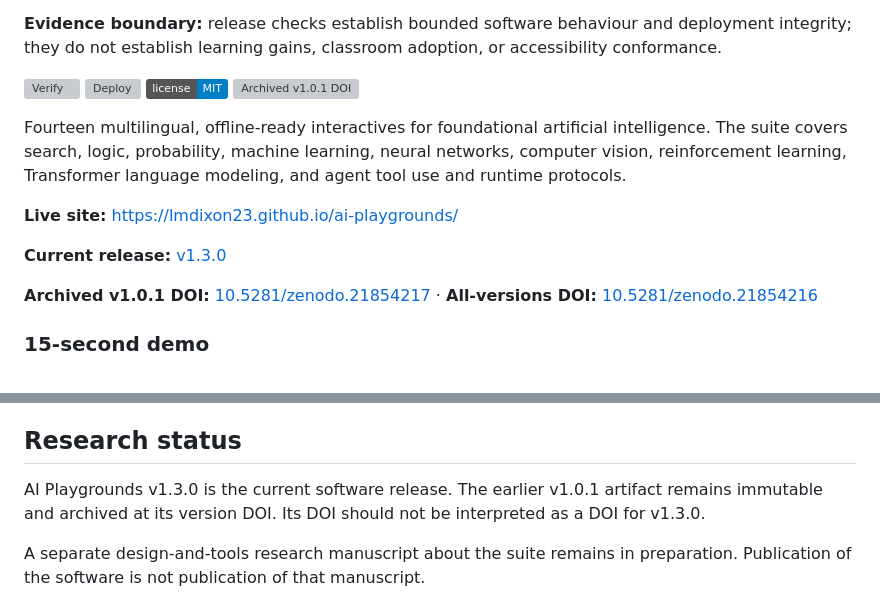
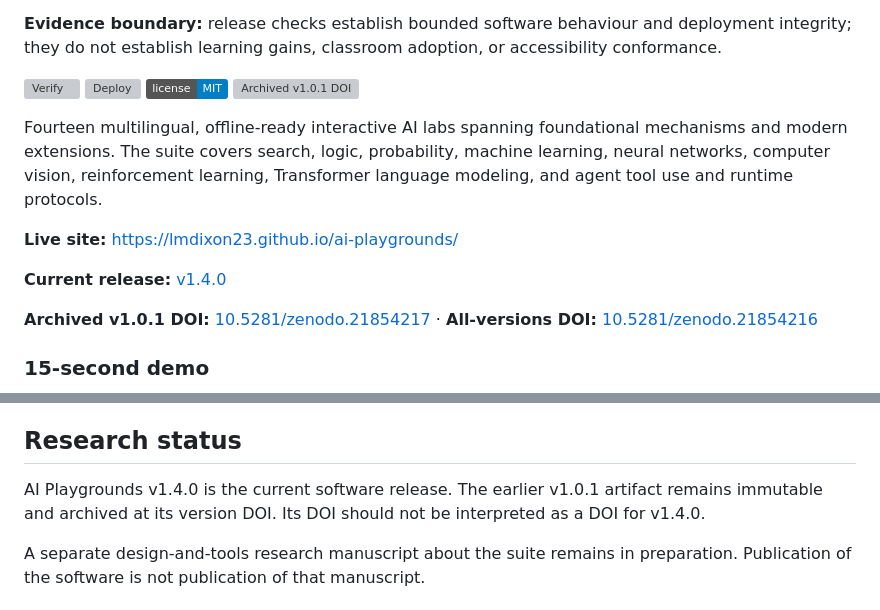
Before and after one commit to lmdixon23/ai-playgrounds, a Markdown page: README.md, 2 parts joined by grey strips. Drawn GitHub-style; badges without logos; grey boxes are pictures that could not be loaded.

```diff
--- a/README.md
+++ b/README.md
@@ -9,11 +9,11 @@
 [![License: MIT](https://img.shields.io/badge/license-MIT-blue.svg)](LICENSE)
 [![Archived v1.0.1 DOI](https://zenodo.org/badge/DOI/10.5281/zenodo.21854217.svg)](https://doi.org/10.5281/zenodo.21854217)
 
-Fourteen multilingual, offline-ready interactives for foundational artificial intelligence. The suite covers search, logic, probability, machine learning, neural networks, computer vision, reinforcement learning, Transformer language modeling, and agent tool use and runtime protocols.
+Fourteen multilingual, offline-ready interactive AI labs spanning foundational mechanisms and modern extensions. The suite covers search, logic, probability, machine learning, neural networks, computer vision, reinforcement learning, Transformer language modeling, and agent tool use and runtime protocols.
 
 **Live site:** https://lmdixon23.github.io/ai-playgrounds/
 
-**Current release:** [v1.3.0](https://github.com/lmdixon23/ai-playgrounds/releases/tag/v1.3.0)
+**Current release:** [v1.4.0](https://github.com/lmdixon23/ai-playgrounds/releases/tag/v1.4.0)
 
 **Archived v1.0.1 DOI:** [10.5281/zenodo.21854217](https://doi.org/10.5281/zenodo.21854217) · **All-versions DOI:** [10.5281/zenodo.21854216](https://doi.org/10.5281/zenodo.21854216)
 
@@ -89,7 +102,7 @@ The inherited algorithm gate requires all 45 legacy regression cases to pass wit
 
 ## Research status
 
-AI Playgrounds v1.3.0 is the current software release. The earlier v1.0.1 artifact remains immutable and archived at its version DOI. Its DOI should not be interpreted as a DOI for v1.3.0.
+AI Playgrounds v1.4.0 is the current software release. The earlier v1.0.1 artifact remains immutable and archived at its version DOI. Its DOI should not be interpreted as a DOI for v1.4.0.
 
 A separate design-and-tools research manuscript about the suite remains in preparation. Publication of the software is not publication of that manuscript.
 
```
Also changed, not shown: other parts of README.md (+17 -4 lines).
